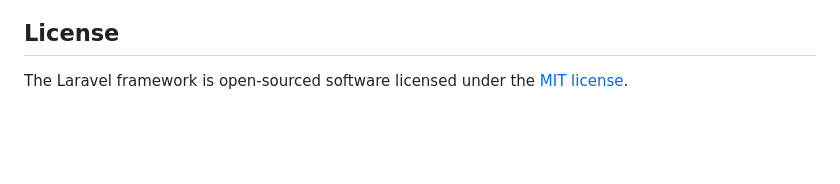
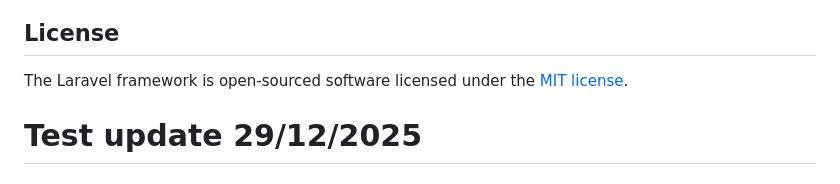
Before and after one commit to eng-it-nawaf/portfolio-website, a Markdown page: README.md, the part around the change. Rendered like a GitHub page; blank space fills up the shorter version.

Commit message:
update 29/12/2025

```diff
--- a/README.md
+++ b/README.md
@@ -64,3 +64,5 @@ If you discover a security vulnerability within Laravel, please send an e-mail t
 ## License
 
 The Laravel framework is open-sourced software licensed under the [MIT license](https://opensource.org/licenses/MIT).
+
+# Test update 29/12/2025
```
